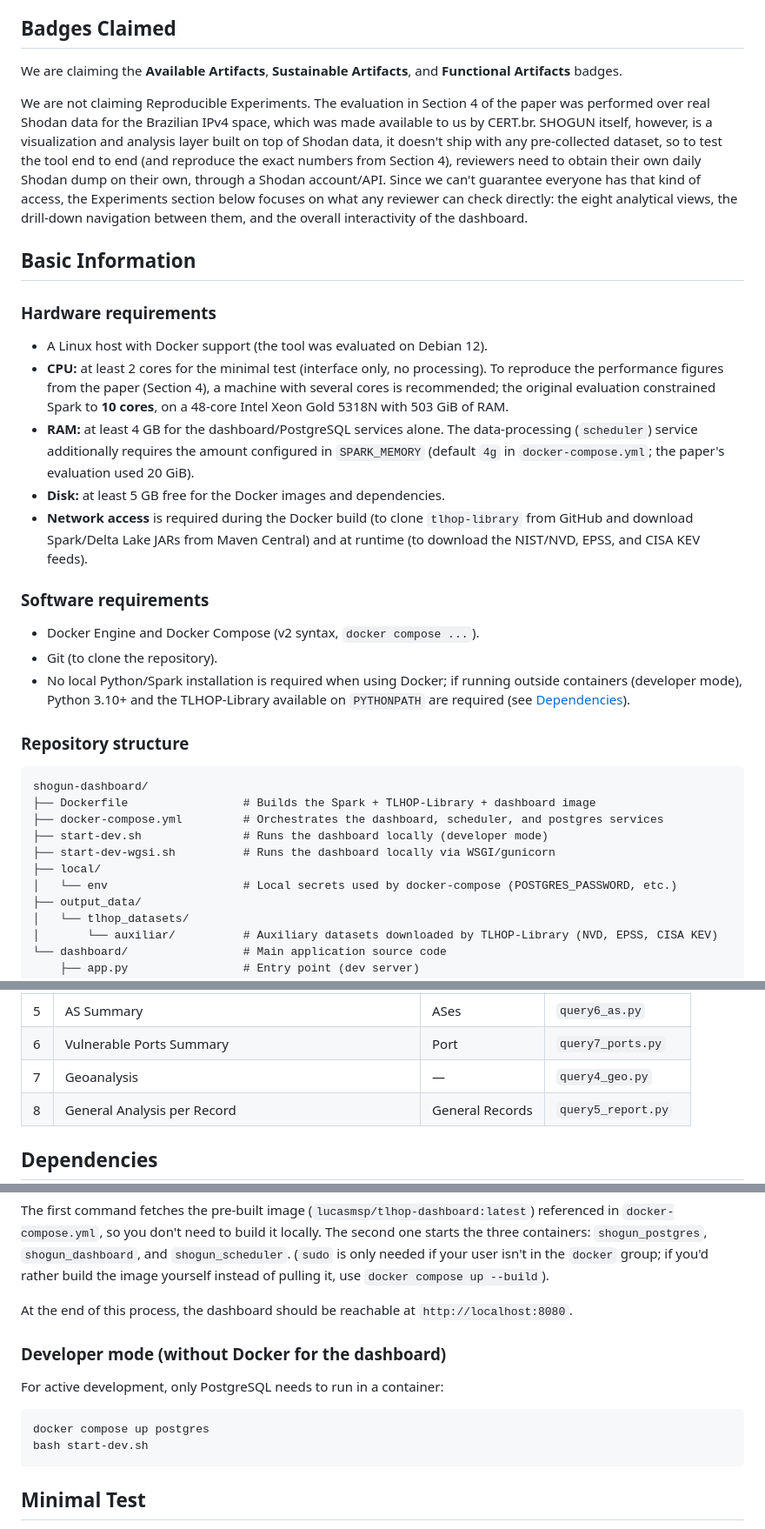
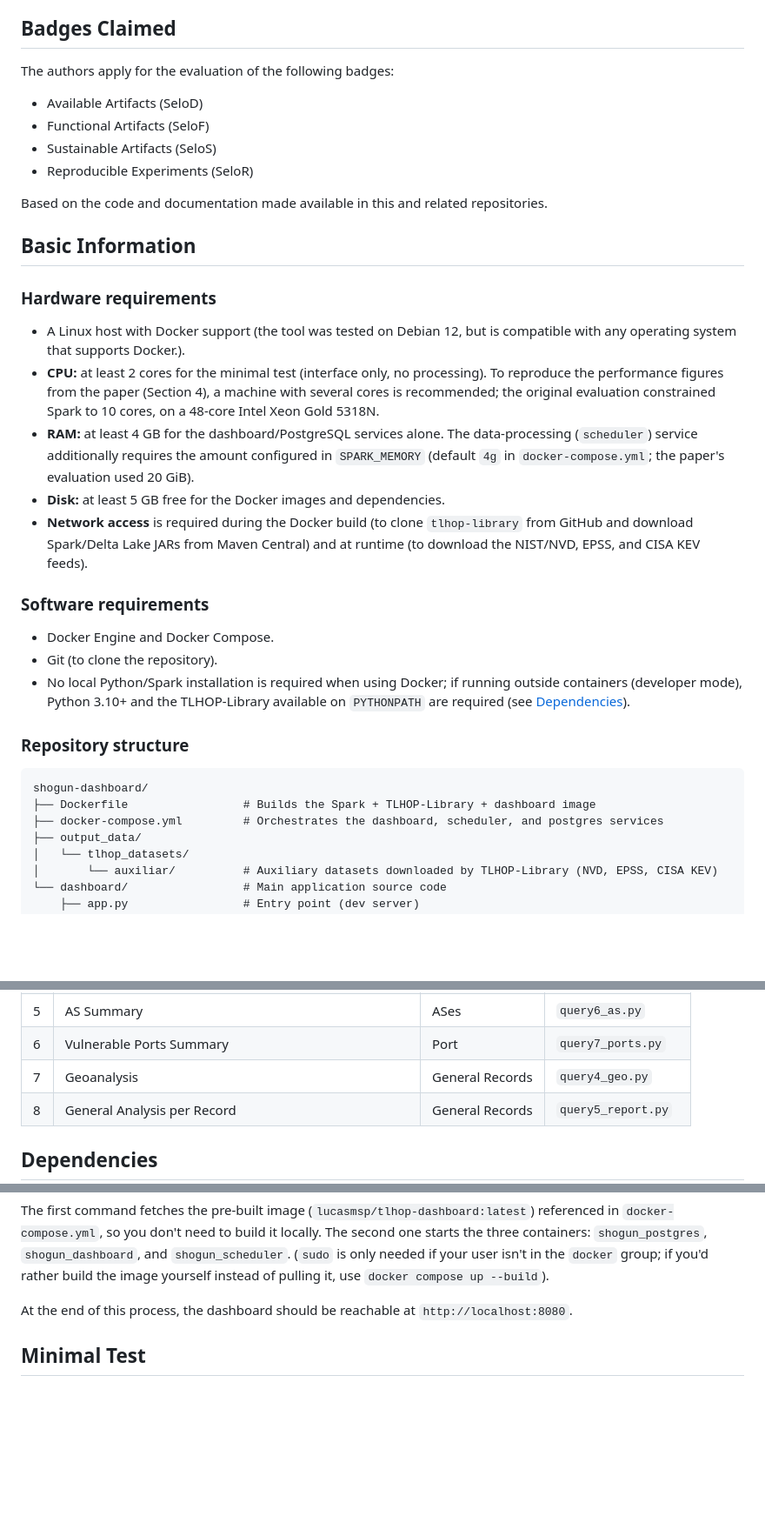
Before and after one commit to lucasmsp/shogun-dashboard, a Markdown page: README.md, 3 parts joined by grey strips. Shown at 87% size. Rendered like a GitHub page; blank space fills up the shorter version.

````diff
--- a/README.md
+++ b/README.md
@@ -18,23 +22,28 @@ This document is organized as follows:
 
 ## Badges Claimed
 
-We are claiming the **Available Artifacts**, **Sustainable Artifacts**, and **Functional Artifacts** badges.
+The authors apply for the evaluation of the following badges:
 
-We are not claiming Reproducible Experiments. The evaluation in Section 4 of the paper was performed over real Shodan data for the Brazilian IPv4 space, which was made available to us by CERT.br. SHOGUN itself, however, is a visualization and analysis layer built on top of Shodan data, it doesn't ship with any pre-collected dataset, so to test the tool end to end (and reproduce the exact numbers from Section 4), reviewers need to obtain their own daily Shodan dump on their own, through a Shodan account/API. Since we can't guarantee everyone has that kind of access, the Experiments section below focuses on what any reviewer can check directly: the eight analytical views, the drill-down navigation between them, and the overall interactivity of the dashboard.
+- Available Artifacts (SeloD)
+- Functional Artifacts (SeloF)
+- Sustainable Artifacts (SeloS)
+- Reproducible Experiments (SeloR)
+
+Based on the code and documentation made available in this and related repositories.
 
 ## Basic Information
 
 ### Hardware requirements
 
-- A Linux host with Docker support (the tool was evaluated on Debian 12).
-- **CPU:** at least 2 cores for the minimal test (interface only, no processing). To reproduce the performance figures from the paper (Section 4), a machine with several cores is recommended; the original evaluation constrained Spark to **10 cores**, on a 48-core Intel Xeon Gold 5318N with 503 GiB of RAM.
+- A Linux host with Docker support (the tool was tested on Debian 12, but is compatible with any operating system that supports Docker.).
+- **CPU:** at least 2 cores for the minimal test (interface only, no processing). To reproduce the performance figures from the paper (Section 4), a machine with several cores is recommended; the original evaluation constrained Spark to 10 cores, on a 48-core Intel Xeon Gold 5318N.
 - **RAM:** at least 4 GB for the dashboard/PostgreSQL services alone. The data-processing (`scheduler`) service additionally requires the amount configured in `SPARK_MEMORY` (default `4g` in `docker-compose.yml`; the paper's evaluation used 20 GiB).
 - **Disk:** at least 5 GB free for the Docker images and dependencies.
 - **Network access** is required during the Docker build (to clone `tlhop-library` from GitHub and download Spark/Delta Lake JARs from Maven Central) and at runtime (to download the NIST/NVD, EPSS, and CISA KEV feeds).
 
 ### Software requirements
 
-- Docker Engine and Docker Compose (v2 syntax, `docker compose ...`).
+- Docker Engine and Docker Compose.
 - Git (to clone the repository).
 - No local Python/Spark installation is required when using Docker; if running outside containers (developer mode), Python 3.10+ and the TLHOP-Library available on `PYTHONPATH` are required (see [Dependencies](#dependencies)).
 
@@ -44,10 +53,6 @@ We are not claiming Reproducible Experiments. The evaluation in Section 4 of the
 shogun-dashboard/
 ├── Dockerfile                 # Builds the Spark + TLHOP-Library + dashboard image
 ├── docker-compose.yml         # Orchestrates the dashboard, scheduler, and postgres services
-├── start-dev.sh               # Runs the dashboard locally (developer mode)
-├── start-dev-wgsi.sh          # Runs the dashboard locally via WSGI/gunicorn
-├── local/
-│   └── env                    # Local secrets used by docker-compose (POSTGRES_PASSWORD, etc.)
 ├── output_data/
 │   └── tlhop_datasets/
 │       └── auxiliar/          # Auxiliary datasets downloaded by TLHOP-Library (NVD, EPSS, CISA KEV)
@@ -84,7 +89,7 @@ The eight analytical views described in the paper map to the code as follows:
 | 4 | CVE — Report of Common Vulnerabilities and Exposures | CVEs | `query3_cve.py` |
 | 5 | AS Summary | ASes | `query6_as.py` |
 | 6 | Vulnerable Ports Summary | Port | `query7_ports.py` |
-| 7 | Geoanalysis | — | `query4_geo.py` |
+| 7 | Geoanalysis | General Records | `query4_geo.py` |
 | 8 | General Analysis per Record | General Records | `query5_report.py` |
 
 ## Dependencies
@@ -166,14 +170,6 @@ The first command fetches the pre-built image (`lucasmsp/tlhop-dashboard:latest`
 
 At the end of this process, the dashboard should be reachable at `http://localhost:8080`.
 
-### Developer mode (without Docker for the dashboard)
-
-For active development, only PostgreSQL needs to run in a container:
-
-```bash
-docker compose up postgres
-bash start-dev.sh
-```
 
 ## Minimal Test
 
````
Also changed, not shown: other parts of README.md (+8 -5 lines).
